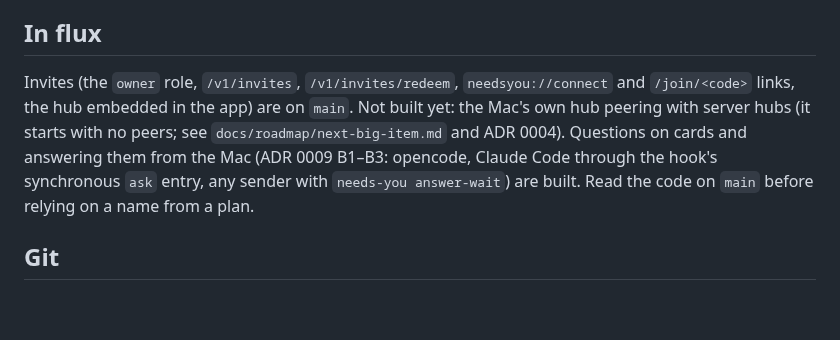
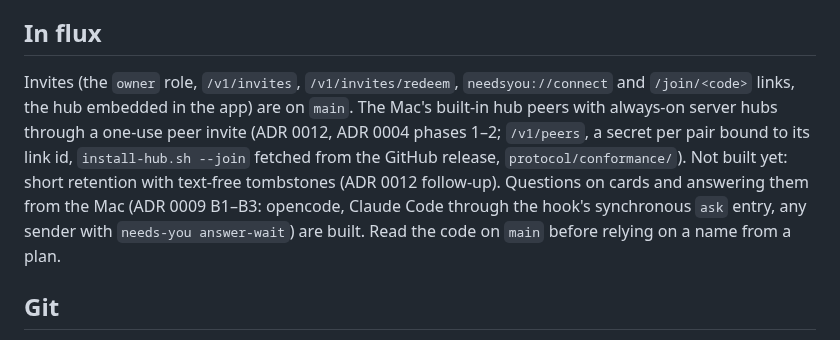
Before and after one commit to tayharris/needs-you, a Markdown page: CLAUDE.md, the part around the change. GitHub-like rendering; blank space fills up the shorter version.

Commit message:
CLAUDE.md: the Mac's hub peers with server hubs now

```diff
--- a/CLAUDE.md
+++ b/CLAUDE.md
@@ -55,7 +55,7 @@ New Swift test classes must be registered in `mac/Sources/NeedsYouSelfTest/main.
 
 ## In flux
 
-Invites (the `owner` role, `/v1/invites`, `/v1/invites/redeem`, `needsyou://connect` and `/join/<code>` links, the hub embedded in the app) are on `main`. Not built yet: the Mac's own hub peering with server hubs (it starts with no peers; see `docs/roadmap/next-big-item.md` and ADR 0004). Questions on cards and answering them from the Mac (ADR 0009 B1–B3: opencode, Claude Code through the hook's synchronous `ask` entry, any sender with `needs-you answer-wait`) are built. Read the code on `main` before relying on a name from a plan.
+Invites (the `owner` role, `/v1/invites`, `/v1/invites/redeem`, `needsyou://connect` and `/join/<code>` links, the hub embedded in the app) are on `main`. The Mac's built-in hub peers with always-on server hubs through a one-use peer invite (ADR 0012, ADR 0004 phases 1–2; `/v1/peers`, a secret per pair bound to its link id, `install-hub.sh --join` fetched from the GitHub release, `protocol/conformance/`). Not built yet: short retention with text-free tombstones (ADR 0012 follow-up). Questions on cards and answering them from the Mac (ADR 0009 B1–B3: opencode, Claude Code through the hook's synchronous `ask` entry, any sender with `needs-you answer-wait`) are built. Read the code on `main` before relying on a name from a plan.
 
 ## Git
 
```
